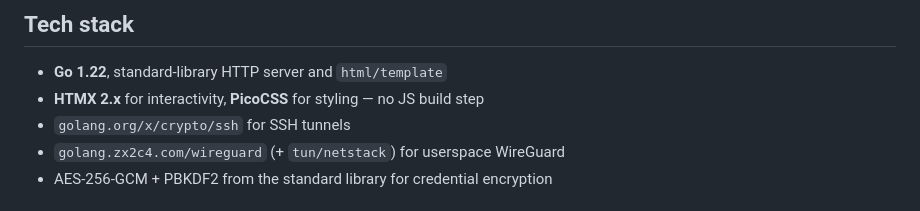
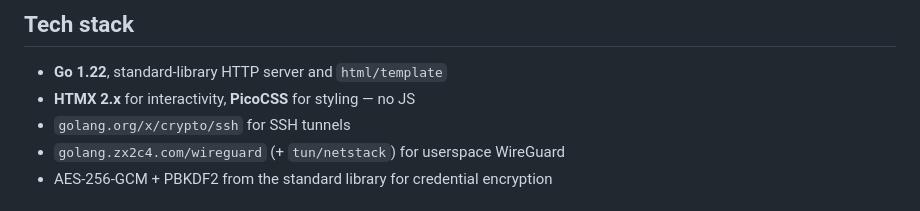
Before and after one commit to zen66ten/tcl-script-runner, a Markdown page: README.md, the part around the change. Rendered like a GitHub page.

```diff
--- a/README.md
+++ b/README.md
@@ -151,7 +151,7 @@ accumulate as JSON files in `jobs/`.
 ## Tech stack
 
 - **Go 1.22**, standard-library HTTP server and `html/template`
-- **HTMX 2.x** for interactivity, **PicoCSS** for styling — no JS build step
+- **HTMX 2.x** for interactivity, **PicoCSS** for styling — no JS
 - `golang.org/x/crypto/ssh` for SSH tunnels
 - `golang.zx2c4.com/wireguard` (+ `tun/netstack`) for userspace WireGuard
 - AES-256-GCM + PBKDF2 from the standard library for credential encryption
```
